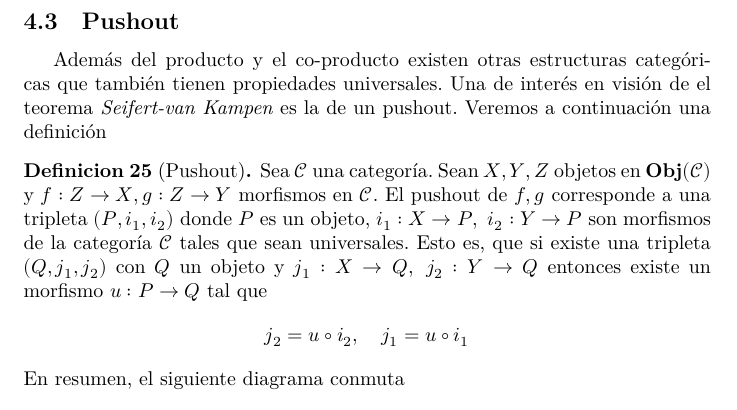
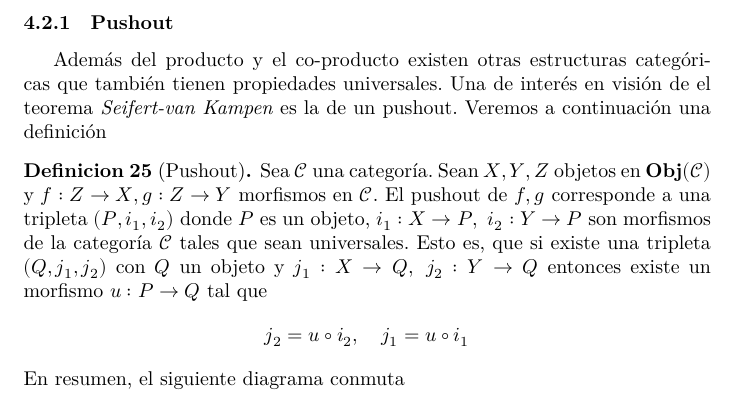
Before and after one commit to RubenAstudillo/presentacion, a LaTeX thesis (tesis/tesis.tex, which reads tesis/vankampen.tex): part of page 48 of 49, cut so that both start at the same text. Compiled offline with XeLaTeX.

Commit message:
pushout es una subseccion de vank

```diff
--- a/tesis/vankampen.tex
+++ b/tesis/vankampen.tex
@@ -566,7 +566,7 @@ co-productos, como fue visto en el ejemplo anterior.
   \[ \langle a,b \rangle /_{abab^{-1} = e} \]
 \end{ejemplo}
 
-\subsection{Pushout}
+\subsubsection{Pushout}
 Además del producto y el co-producto existen otras estructuras
 categóricas que también tienen propiedades universales. Una de interés
 en visión de el teorema \vank es la de un pushout. Veremos a
```
